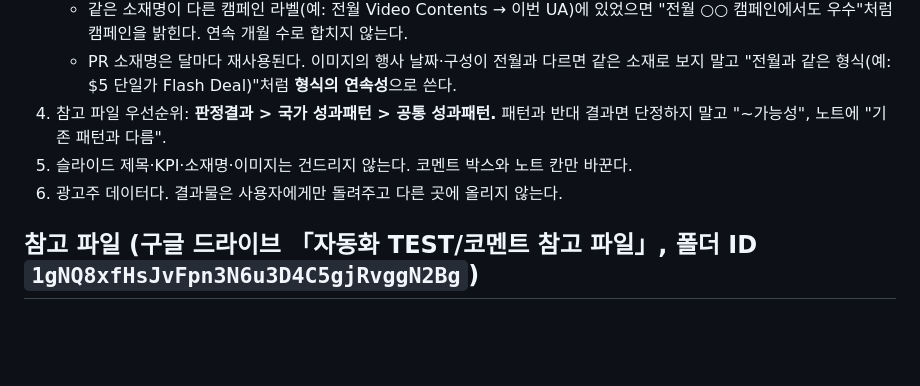
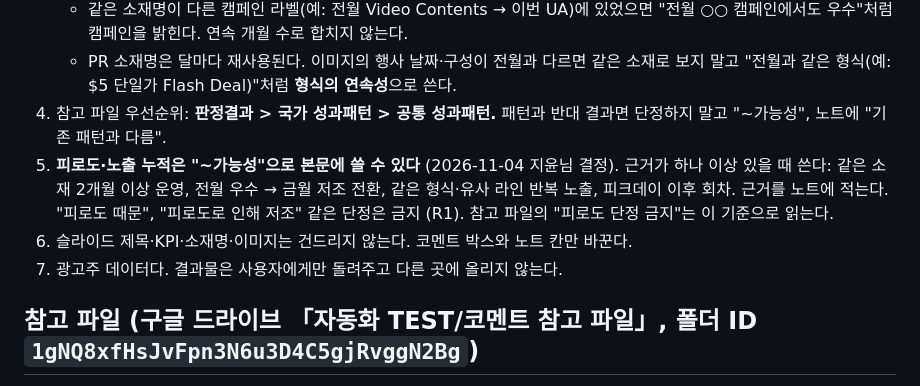
Before and after one commit to lucete6070-cloud/teammint-cravereast-creativereport, a Markdown page: skills/craver-creative-report-comment/SKILL.md, the part around the change. GitHub-like rendering; blank space fills up the shorter version.

Commit message:
코멘트 스킬: 피로도·노출 누적은 근거가 있으면 '~가능성'으로 본문 허용 (지윤님 결정 11/4)
Co-Authored-By: Claude Opus 5.5 <noreply@anthropic.com>
Claude-Session: https://claude.ai/code/session_01Hw6RiuxpxoUeVKXvaNJoSZ

```diff
--- a/skills/craver-creative-report-comment/SKILL.md
+++ b/skills/craver-creative-report-comment/SKILL.md
@@ -16,8 +16,9 @@ description: SKIN1004(크레이버) EAST 월간 Creative Report pptx 의 코멘
    - 같은 소재명이 다른 캠페인 라벨(예: 전월 Video Contents → 이번 UA)에 있었으면 "전월 ○○ 캠페인에서도 우수"처럼 캠페인을 밝힌다. 연속 개월 수로 합치지 않는다.
    - PR 소재명은 달마다 재사용된다. 이미지의 행사 날짜·구성이 전월과 다르면 같은 소재로 보지 말고 "전월과 같은 형식(예: $5 단일가 Flash Deal)"처럼 **형식의 연속성**으로 쓴다.
 4. 참고 파일 우선순위: **판정결과 > 국가 성과패턴 > 공통 성과패턴.** 패턴과 반대 결과면 단정하지 말고 "~가능성", 노트에 "기존 패턴과 다름".
-5. 슬라이드 제목·KPI·소재명·이미지는 건드리지 않는다. 코멘트 박스와 노트 칸만 바꾼다.
-6. 광고주 데이터다. 결과물은 사용자에게만 돌려주고 다른 곳에 올리지 않는다.
+5. **피로도·노출 누적은 "~가능성"으로 본문에 쓸 수 있다** (2026-11-04 지윤님 결정). 근거가 하나 이상 있을 때 쓴다: 같은 소재 2개월 이상 운영, 전월 우수 → 금월 저조 전환, 같은 형식·유사 라인 반복 노출, 피크데이 이후 회차. 근거를 노트에 적는다. "피로도 때문", "피로도로 인해 저조" 같은 단정은 금지 (R1). 참고 파일의 "피로도 단정 금지"는 이 기준으로 읽는다.
+6. 슬라이드 제목·KPI·소재명·이미지는 건드리지 않는다. 코멘트 박스와 노트 칸만 바꾼다.
+7. 광고주 데이터다. 결과물은 사용자에게만 돌려주고 다른 곳에 올리지 않는다.
 
 ## 참고 파일 (구글 드라이브 「자동화 TEST/코멘트 참고 파일」, 폴더 ID `1gNQ8xfHsJvFpn3N6u3D4C5gjRvggN2Bg`)
 드라이브 커넥터의 파일 읽기로 연다. 파일 ID 가 바뀌었으면 폴더 안에서 같은 이름으로 찾는다.
```
